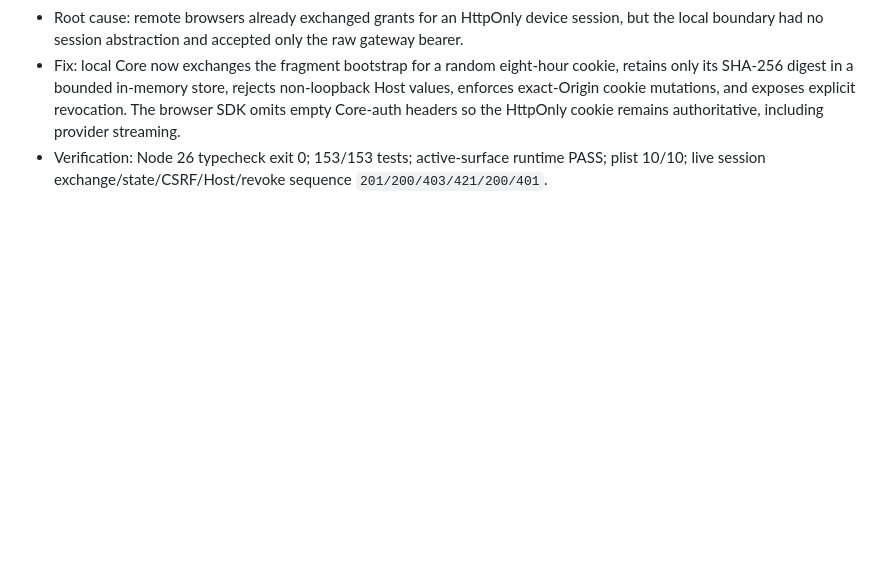
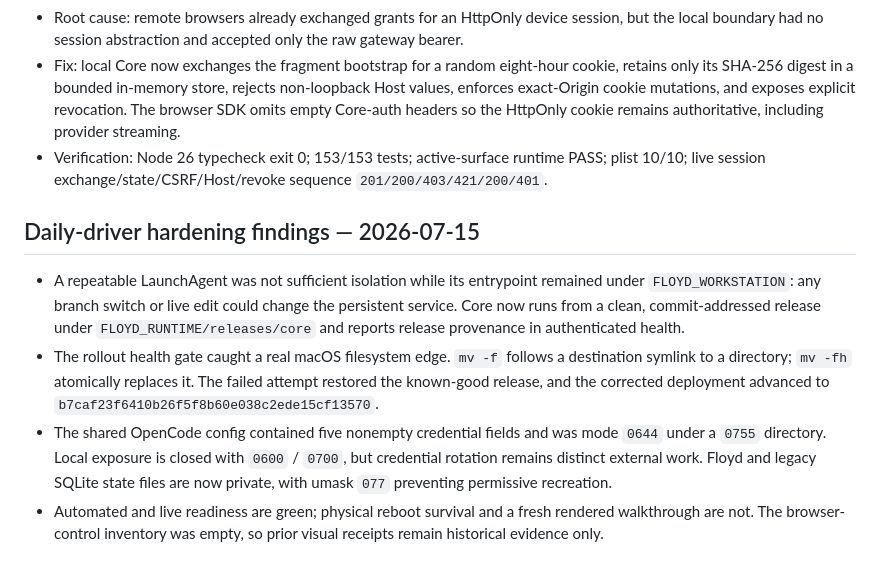
Before and after one commit to CaptainPhantasy/FLOYD-THE_WHOLE_DAMN_SUITE, a Markdown page: findings.md, the part around the change. GitHub-like rendering; blank space fills up the shorter version.

```diff
--- a/findings.md
+++ b/findings.md
@@ -565,3 +565,23 @@ External research sources reviewed as data:
 - Verification: Node 26 typecheck exit 0; 153/153 tests; active-surface runtime
   PASS; plist 10/10; live session exchange/state/CSRF/Host/revoke sequence
   `201/200/403/421/200/401`.
+
+## Daily-driver hardening findings — 2026-07-15
+
+- A repeatable LaunchAgent was not sufficient isolation while its entrypoint
+  remained under `FLOYD_WORKSTATION`: any branch switch or live edit could
+  change the persistent service. Core now runs from a clean, commit-addressed
+  release under `FLOYD_RUNTIME/releases/core` and reports release provenance in
+  authenticated health.
+- The rollout health gate caught a real macOS filesystem edge. `mv -f` follows
+  a destination symlink to a directory; `mv -fh` atomically replaces it. The
+  failed attempt restored the known-good release, and the corrected deployment
+  advanced to `b7caf23f6410b26f5f8b60e038c2ede15cf13570`.
+- The shared OpenCode config contained five nonempty credential fields and was
+  mode `0644` under a `0755` directory. Local exposure is closed with `0600` /
+  `0700`, but credential rotation remains distinct external work. Floyd and
+  legacy SQLite state files are now private, with umask `077` preventing
+  permissive recreation.
+- Automated and live readiness are green; physical reboot survival and a fresh
+  rendered walkthrough are not. The browser-control inventory was empty, so
+  prior visual receipts remain historical evidence only.
```
Also changed, not shown: progress.md (+26 -0 lines), task_plan.md (+20 -0 lines).
